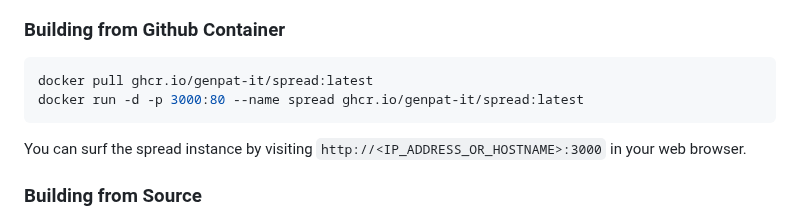
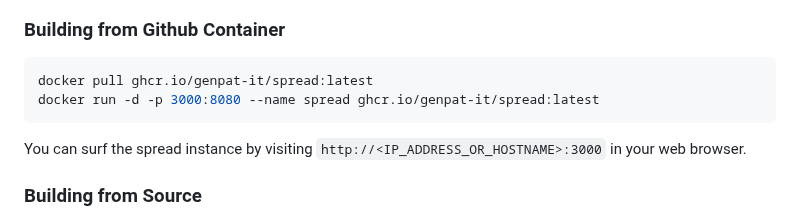
Before and after one commit to genpat-it/spread, a Markdown page: README.md, the part around the change. Rendered like a GitHub page.

Commit message:
Update README.md
minor update

````diff
--- a/README.md
+++ b/README.md
@@ -250,7 +250,7 @@ SPREAD will use the following format for the proxy URL: `https://myproxy.com/dow
 
 ```bash
 docker pull ghcr.io/genpat-it/spread:latest
-docker run -d -p 3000:80 --name spread ghcr.io/genpat-it/spread:latest
+docker run -d -p 3000:8080 --name spread ghcr.io/genpat-it/spread:latest
 ```
 You can surf the spread instance by visiting `http://<IP_ADDRESS_OR_HOSTNAME>:3000`  in your web browser.
 
````
